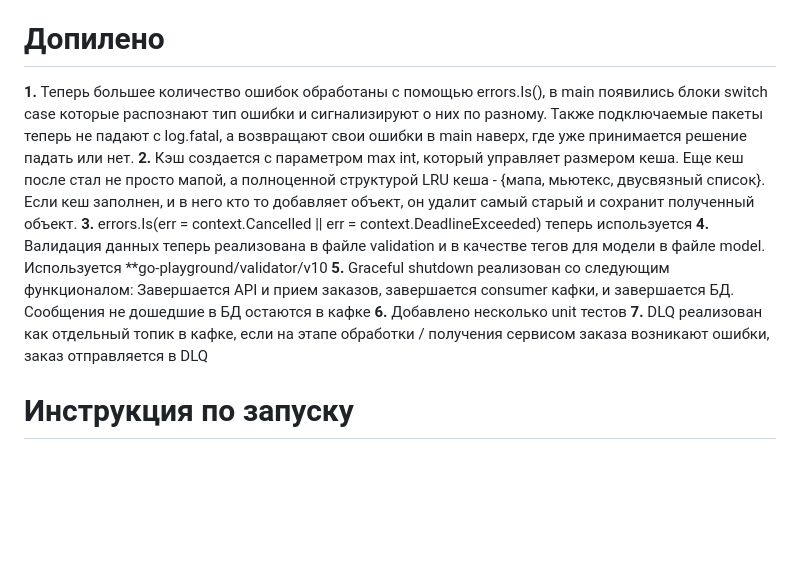
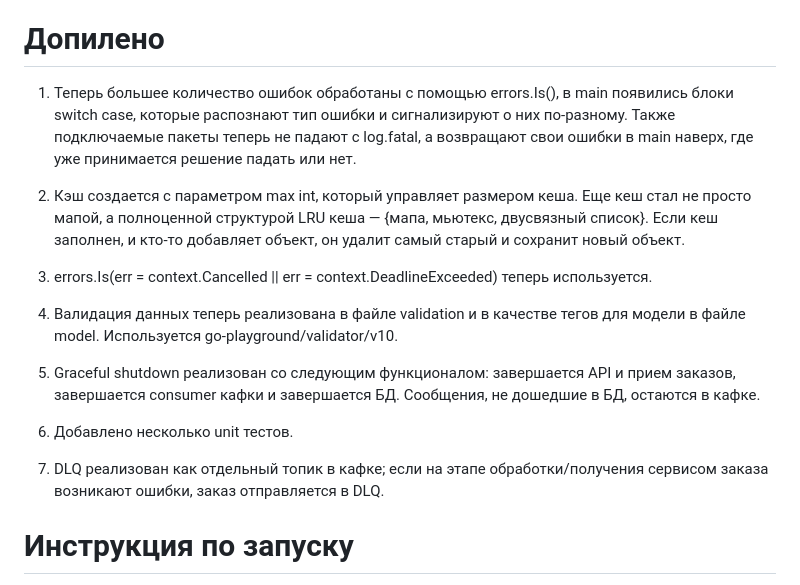
Before and after one commit to MAPiryazev/Wildberries_L0, a Markdown page: README.md, the part around the change. Rendered like a GitHub page; blank space fills up the shorter version.

Commit message:
readme 2

```diff
--- a/README.md
+++ b/README.md
@@ -3,13 +3,20 @@
 
 # Допилено
 
-**1.**  Теперь большее количество ошибок обработаны с помощью errors.Is(), в main появились блоки switch case которые распознают тип ошибки и сигнализируют о них по разному. Также подключаемые пакеты теперь не падают с log.fatal, а возвращают свои ошибки в main наверх, где уже принимается решение падать или нет.
-**2.** Кэш создается с параметром max int, который управляет размером кеша. Еще кеш после стал не просто мапой, а полноценной структурой LRU кеша - {мапа, мьютекс, двусвязный список}. Если кеш заполнен, и в него кто то добавляет объект, он удалит самый старый и сохранит полученный объект.
-**3.** errors.Is(err = context.Cancelled || err = context.DeadlineExceeded) теперь используется
-**4.** Валидация данных теперь реализована в файле validation и в качестве тегов для модели в файле model. Используется **go-playground/validator/v10
-**5.** Graceful shutdown реализован со следующим функционалом: Завершается API и прием заказов, завершается consumer кафки, и завершается БД. Сообщения не дошедшие в БД остаются в кафке
-**6.** Добавлено несколько unit тестов
-**7.** DLQ реализован как отдельный топик в кафке, если на этапе обработки / получения сервисом заказа возникают ошибки, заказ отправляется в DLQ
+1. Теперь большее количество ошибок обработаны с помощью errors.Is(), в main появились блоки switch case, которые распознают тип ошибки и сигнализируют о них по-разному. Также подключаемые пакеты теперь не падают с log.fatal, а возвращают свои ошибки в main наверх, где уже принимается решение падать или нет.
+
+2. Кэш создается с параметром max int, который управляет размером кеша. Еще кеш стал не просто мапой, а полноценной структурой LRU кеша — {мапа, мьютекс, двусвязный список}. Если кеш заполнен, и кто-то добавляет объект, он удалит самый старый и сохранит новый объект.
+
+3. errors.Is(err = context.Cancelled || err = context.DeadlineExceeded) теперь используется.
+
+4. Валидация данных теперь реализована в файле validation и в качестве тегов для модели в файле model. Используется go-playground/validator/v10.
+
+5. Graceful shutdown реализован со следующим функционалом: завершается API и прием заказов, завершается consumer кафки и завершается БД. Сообщения, не дошедшие в БД, остаются в кафке.
+
+6. Добавлено несколько unit тестов.
+
+7. DLQ реализован как отдельный топик в кафке; если на этапе обработки/получения сервисом заказа возникают ошибки, заказ отправляется в DLQ.
+
 
 # Инструкция по запуску
 1. Склонируйте репозиторий себе на компьютер командой git clone https://github.com/MAPiryazev/Wildberries_L0
```
